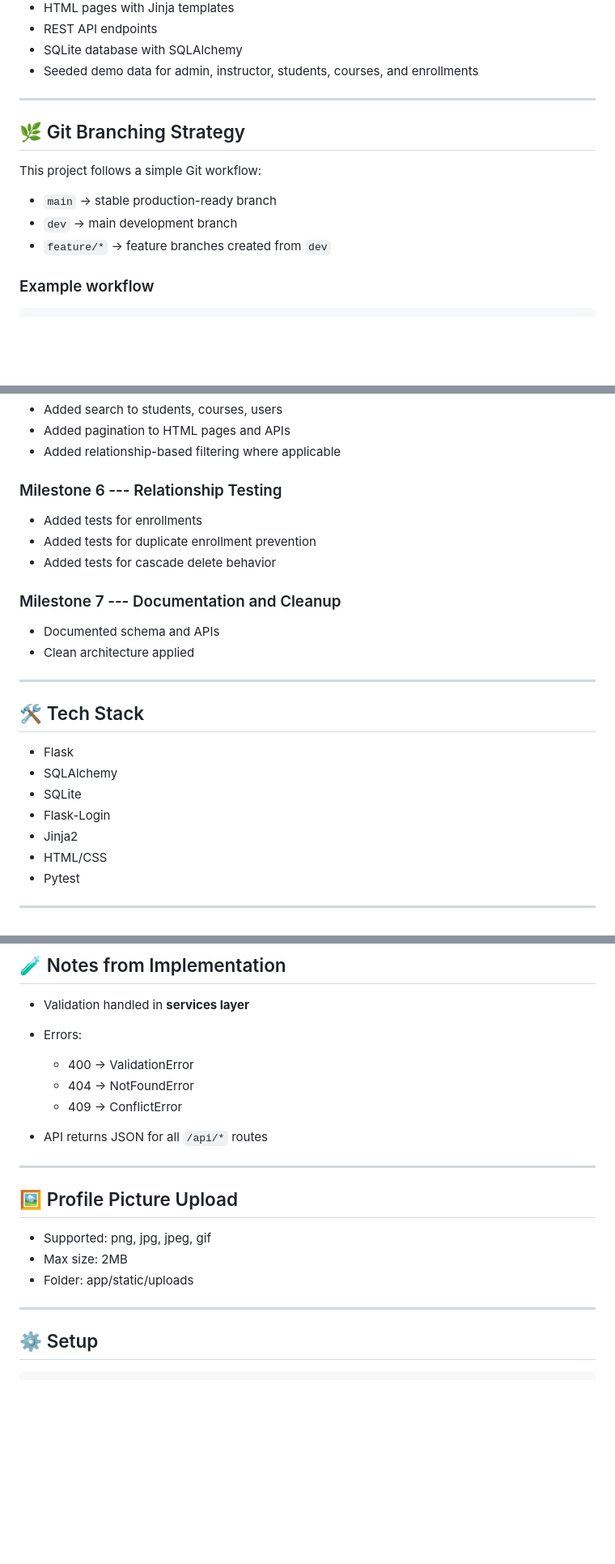
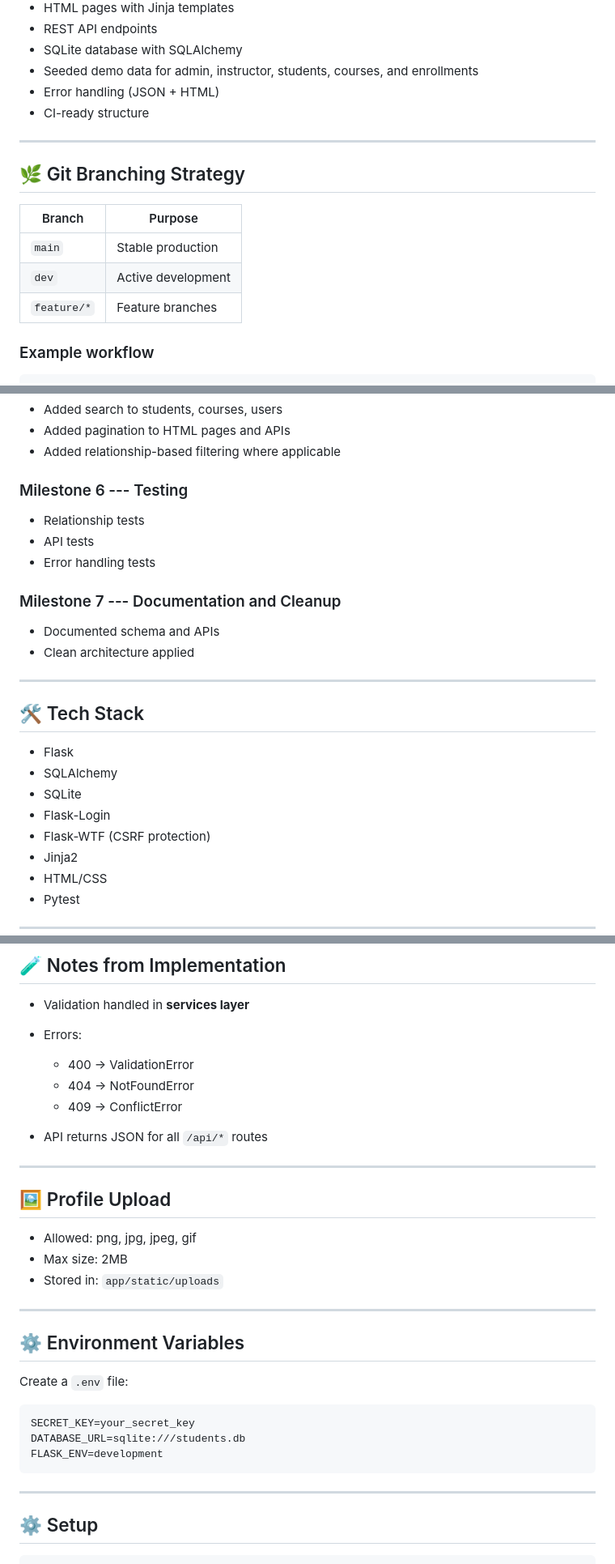
Before and after one commit to asmaahassoneh/Student-Management-Dashboard-Pro-Edition, a Markdown page: README.md, 3 parts joined by grey strips. Shown at 81% size. Drawn GitHub-style; blank space fills up the shorter version.

````diff
--- a/README.md
+++ b/README.md
@@ -19,15 +39,17 @@ This project is an expanded version of the Student Management Dashboard built wi
 - REST API endpoints
 - SQLite database with SQLAlchemy
 - Seeded demo data for admin, instructor, students, courses, and enrollments
+- Error handling (JSON + HTML)
+- CI-ready structure
 
 ---
 ## 🌿 Git Branching Strategy
 
-This project follows a simple Git workflow:
-
--   `main` → stable production-ready branch
--   `dev` → main development branch
--   `feature/*` → feature branches created from `dev`
+| Branch      | Purpose            |
+| ----------- | ------------------ |
+| `main`      | Stable production  |
+| `dev`       | Active development |
+| `feature/*` | Feature branches   |
 
 ### Example workflow
 
@@ -74,11 +96,11 @@ git checkout -b feature/readme-docs
 -   Added pagination to HTML pages and APIs
 -   Added relationship-based filtering where applicable
 
-### Milestone 6 --- Relationship Testing
+### Milestone 6 --- Testing
 
--   Added tests for enrollments
--   Added tests for duplicate enrollment prevention
--   Added tests for cascade delete behavior
+-   Relationship tests
+-   API tests
+-   Error handling tests
 
 ### Milestone 7 --- Documentation and Cleanup
 
@@ -93,6 +115,7 @@ git checkout -b feature/readme-docs
 -   SQLAlchemy
 -   SQLite
 -   Flask-Login
+-   Flask-WTF (CSRF protection)
 -   Jinja2
 -   HTML/CSS
 -   Pytest
@@ -390,19 +321,29 @@ This app uses session-based authentication (Flask-Login).
   * 409 → ConflictError
 * API returns JSON for all `/api/*` routes
 
+---
+
+## 🖼️ Profile Upload
+
+* Allowed: png, jpg, jpeg, gif
+* Max size: 2MB
+* Stored in: `app/static/uploads`
+
+---
+
+## ⚙️ Environment Variables
+
+Create a `.env` file:
+
+```
+SECRET_KEY=your_secret_key
+DATABASE_URL=sqlite:///students.db
+FLASK_ENV=development
+```
+
+---
 
 
-
-
----
-## 🖼️ Profile Picture Upload
-
-- Supported: png, jpg, jpeg, gif
-- Max size: 2MB
-- Folder: app/static/uploads
-
-
-------------------------------------------------------------------------
 
 ## ⚙️ Setup
 
````
Also changed, not shown: other parts of README.md (+54 -126 lines).
